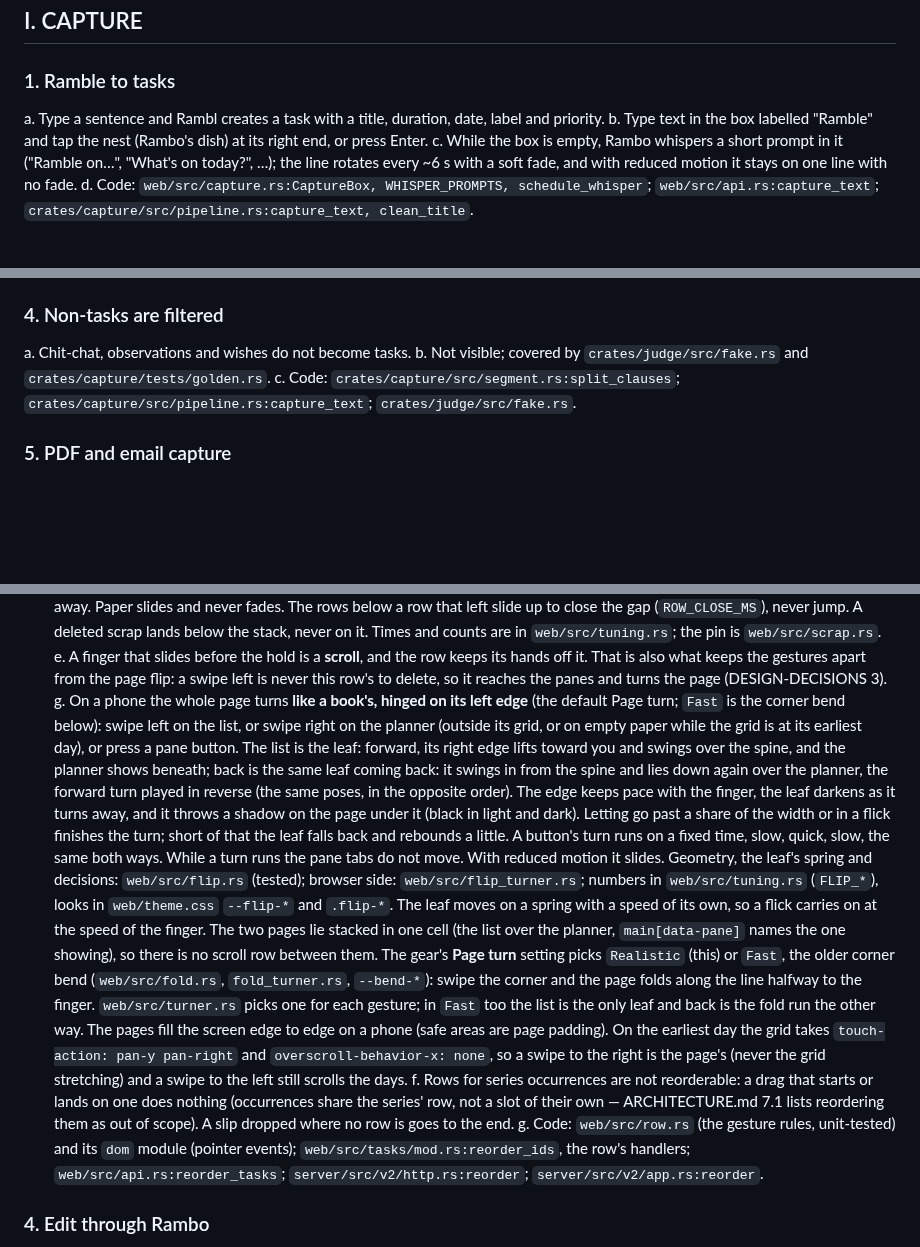
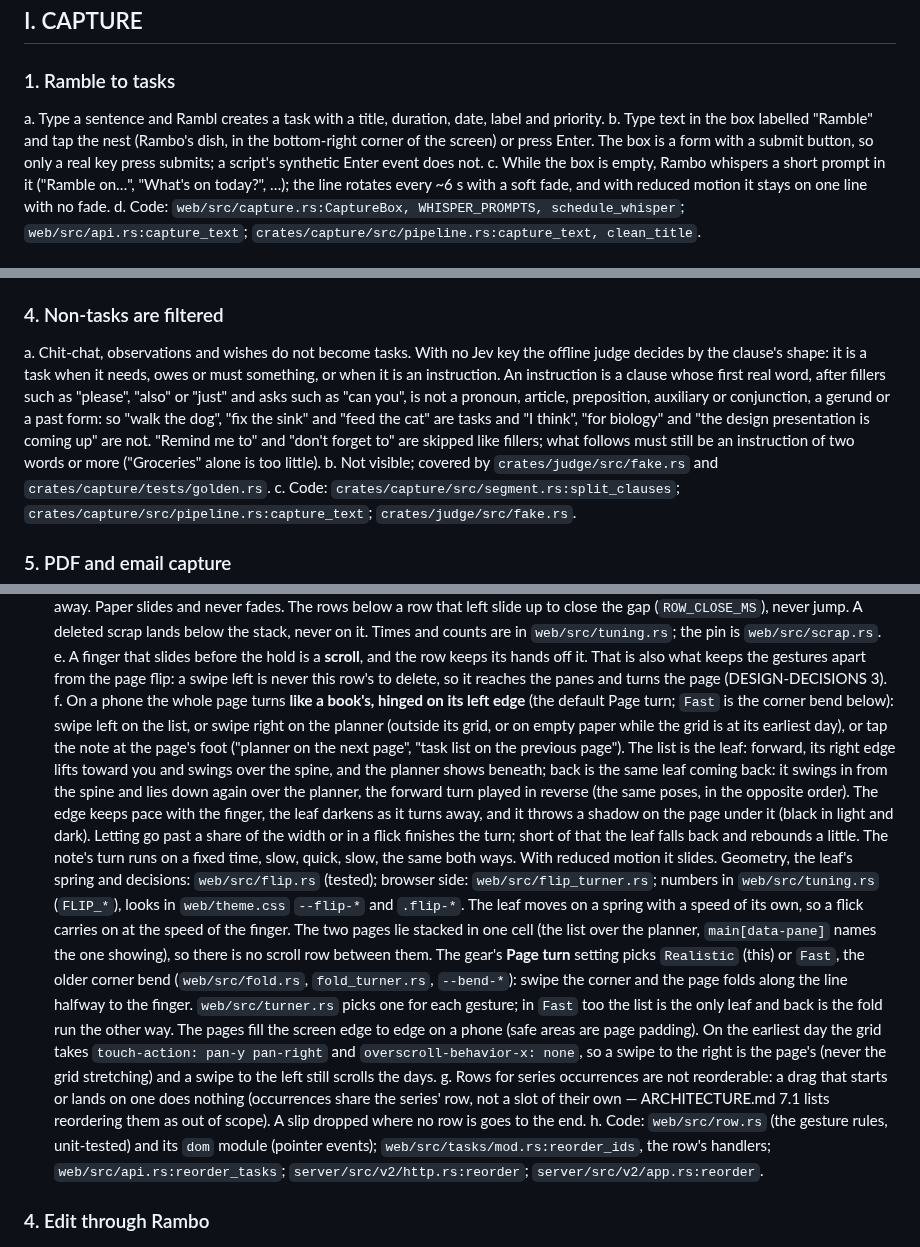
Before and after one commit to burvy/ai-todo, a Markdown page: docs/FEATURES.md, 3 parts joined by grey strips. Rendered like a GitHub page; blank space fills up the shorter version.

Commit message:
docs: FEATURES covers the settled Interview 4 features (no chrome, capture box, nest, relative times, offline judge, lead-ins)
Co-Authored-By: Claude Sonnet 5.5 <noreply@anthropic.com>

```diff
--- a/docs/FEATURES.md
+++ b/docs/FEATURES.md
@@ -8,7 +8,9 @@ current code.
 
 ### 1. Ramble to tasks
 a. Type a sentence and Rambl creates a task with a title, duration, date, label and priority.
-b. Type text in the box labelled "Ramble" and tap the nest (Rambo's dish) at its right end, or press Enter.
+b. Type text in the box labelled "Ramble" and tap the nest (Rambo's dish, in the bottom-right
+corner of the screen) or press Enter. The box is a form with a submit button, so only a real key
+press submits; a script's synthetic Enter event does not.
 c. While the box is empty, Rambo whispers a short prompt in it ("Ramble on…", "What's on
 today?", …); the line rotates every ~6 s with a soft fade, and with reduced motion it stays
 on one line with no fade.
@@ -32,7 +34,14 @@ c. Code: `web/src/api.rs:timezone`; `crates/core/src/lib.rs:LocalContext`;
 `crates/dates/src/lib.rs:candidates, resolve, pinned_start, due_by, when`.
 
 ### 4. Non-tasks are filtered
-a. Chit-chat, observations and wishes do not become tasks.
+a. Chit-chat, observations and wishes do not become tasks. With no Jev key the offline
+judge decides by the clause's shape: it is a task when it needs, owes or must something, or
+when it is an instruction. An instruction is a clause whose first real word, after fillers
+such as "please", "also" or "just" and asks such as "can you", is not a pronoun, article,
+preposition, auxiliary or conjunction, a gerund or a past form: so "walk the dog", "fix the
+sink" and "feed the cat" are tasks and "I think", "for biology" and "the design presentation is coming up"
+are not. "Remind me to" and "don't forget to" are skipped like fillers; what follows must still be an
+instruction of two words or more ("Groceries" alone is too little).
 b. Not visible; covered by `crates/judge/src/fake.rs` and
 `crates/capture/tests/golden.rs`.
 c. Code: `crates/capture/src/segment.rs:split_clauses`;
@@ -110,16 +135,17 @@ e. A finger that slides before the hold is a **scroll**, and the row keeps its
 hands off it. That is also what keeps the gestures apart from the page flip: a
 swipe left is never this row's to delete, so it reaches the panes and turns the
 page (DESIGN-DECISIONS 3).
-g. On a phone the whole page turns **like a book's, hinged on its left edge** (the default
+f. On a phone the whole page turns **like a book's, hinged on its left edge** (the default
 Page turn; `Fast` is the corner bend below): swipe left
 on the list, or swipe right on the planner (outside its grid, or on empty paper while the
-grid is at its earliest day), or press a pane button. The list is the leaf: forward, its
+grid is at its earliest day), or tap the note at the page's foot ("planner on the next page", "task list on the previous
+page"). The list is the leaf: forward, its
 right edge lifts toward you and swings over the spine, and the planner shows beneath;
 back is the same leaf coming back: it swings in from the spine and lies down again over the
 planner, the forward turn played in reverse (the same poses, in the opposite order). The edge keeps pace with the
 finger, the leaf darkens as it turns away, and it throws a shadow on the page under it
 (black in light and dark). Letting go past a share of the width or in a flick finishes
-the turn; short of that the leaf falls back and rebounds a little. A button's turn runs on a fixed time, slow, quick, slow, the same both ways. While a turn runs the pane tabs do not move. With reduced motion it
+the turn; short of that the leaf falls back and rebounds a little. The note's turn runs on a fixed time, slow, quick, slow, the same both ways. With reduced motion it
 slides. Geometry, the leaf's spring and decisions: `web/src/flip.rs` (tested); browser
 side: `web/src/flip_turner.rs`; numbers in `web/src/tuning.rs` (`FLIP_*`), looks in
 `web/theme.css` `--flip-*` and `.flip-*`. The leaf moves on a spring with a speed of its own,
@@ -133,11 +159,11 @@ The pages fill the screen edge to edge on a phone (safe areas are page padding).
 earliest day the grid takes `touch-action: pan-y pan-right` and `overscroll-behavior-x:
 none`, so a swipe to the right is the page's (never the grid stretching) and a swipe to
 the left still scrolls the days.
-f. Rows for series occurrences are not reorderable: a drag that starts or lands
+g. Rows for series occurrences are not reorderable: a drag that starts or lands
 on one does nothing (occurrences share the series' row, not a slot of their own —
 ARCHITECTURE.md 7.1 lists reordering them as out of scope). A slip dropped where
 no row is goes to the end.
-g. Code: `web/src/row.rs` (the gesture rules, unit-tested) and its `dom` module
+h. Code: `web/src/row.rs` (the gesture rules, unit-tested) and its `dom` module
 (pointer events); `web/src/tasks/mod.rs:reorder_ids`, the row's handlers;
 `web/src/api.rs:reorder_tasks`; `server/src/v2/http.rs:reorder`;
 `server/src/v2/app.rs:reorder`.
```
Also changed, not shown: other parts of docs/FEATURES.md (+66 -11 lines).
